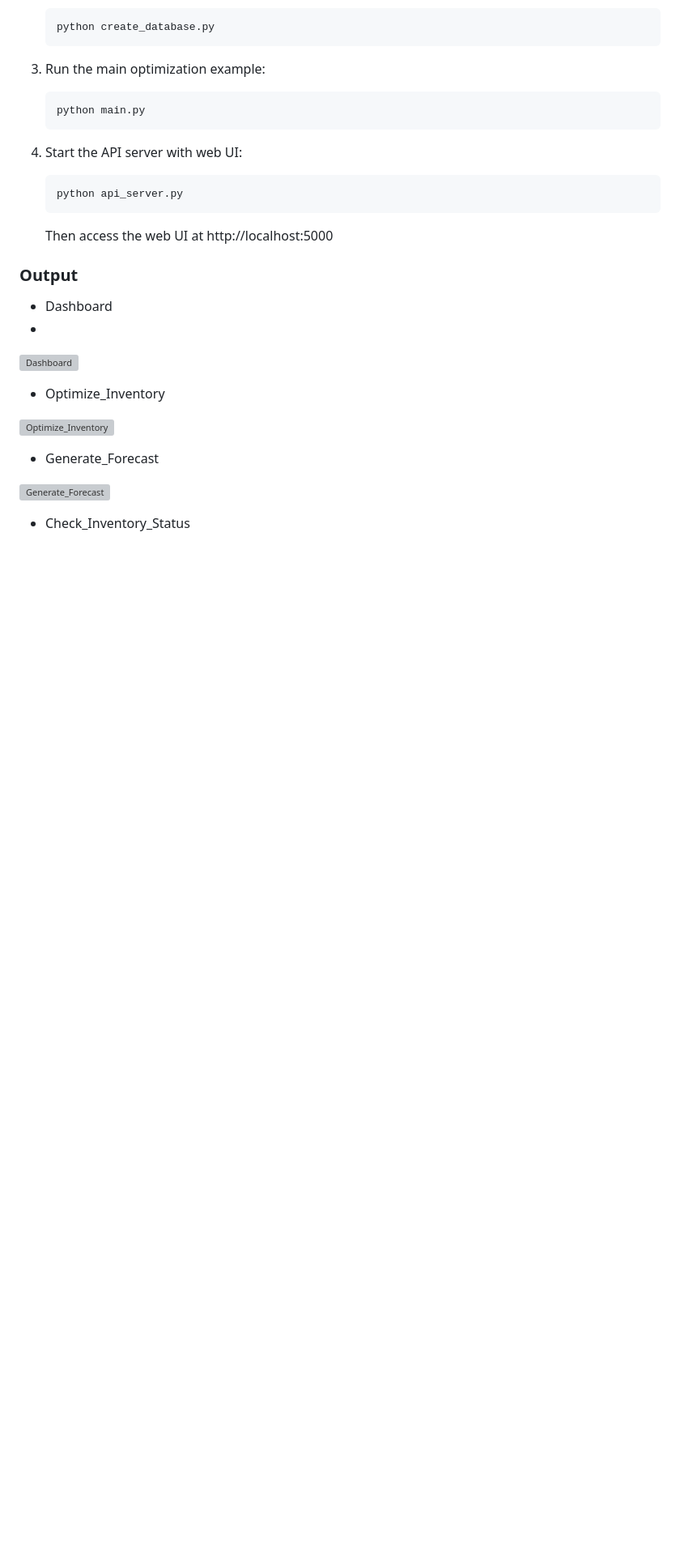
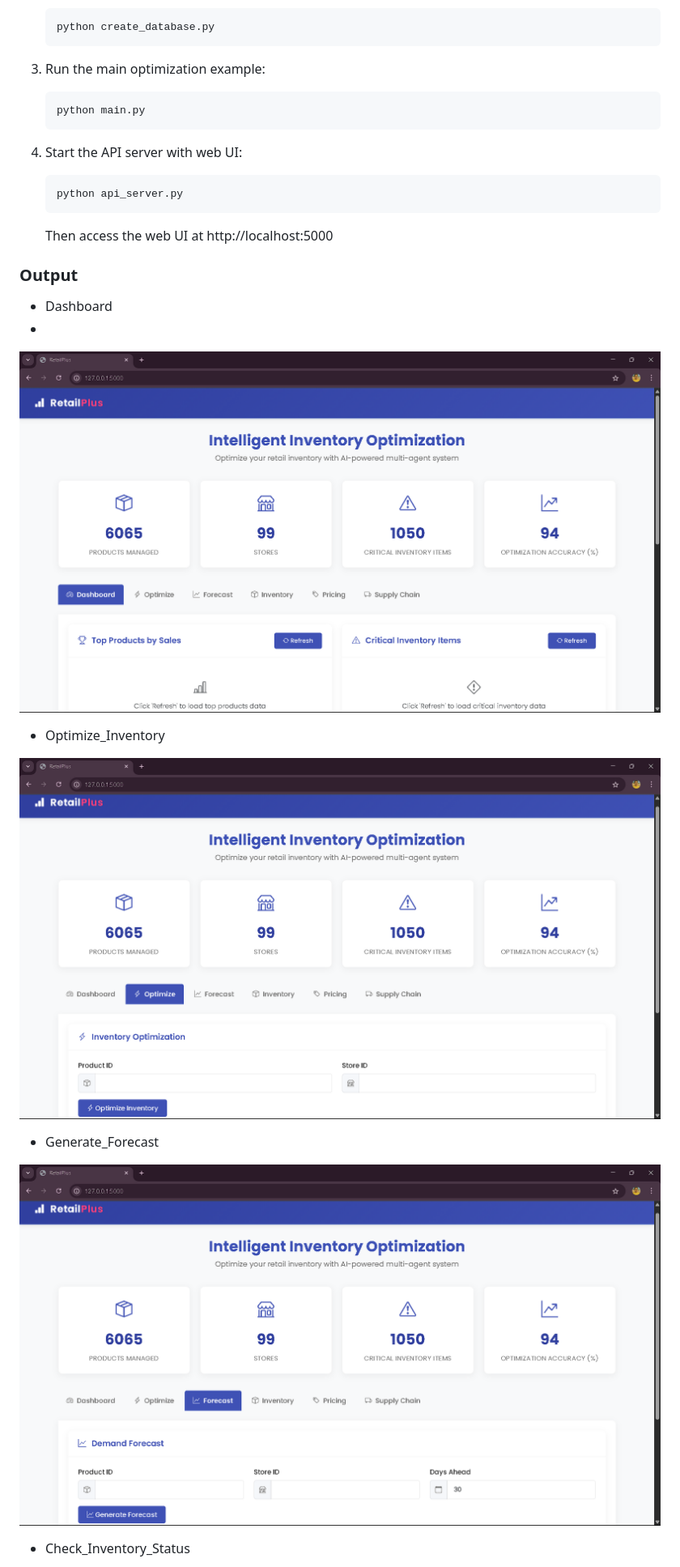
Before and after one commit to Kritansh-Tank/RetailPlus, a Markdown page: README.md, the part around the change printed below. Shown: that part at 81% size. Rendered like a GitHub page; blank space fills up the shorter version; grey boxes are pictures that could not be loaded.

```diff
--- a/README.md
+++ b/README.md
@@ -50,17 +50,17 @@ The system uses SQLite for data storage and an Ollama LLM (qwen2.5:0.5b) running
 
 - Dashboard
 -
-![Dashboard](docs/images/Dashboard.png)
+![Dashboard](static/images/Dashboard.png)
 
 
 - Optimize_Inventory
 
-![Optimize_Inventory](docs/images/Optimize_Inventory.png)
+![Optimize_Inventory](static/images/Optimize_Inventory.png)
 
 
 - Generate_Forecast
 
-![Generate_Forecast](docs/images/Generate_Forecast.png)
+![Generate_Forecast](static/images/Generate_Forecast.png)
 
 
 - Check_Inventory_Status
```
Also changed, not shown: other parts of README.md (+3 -3 lines).
